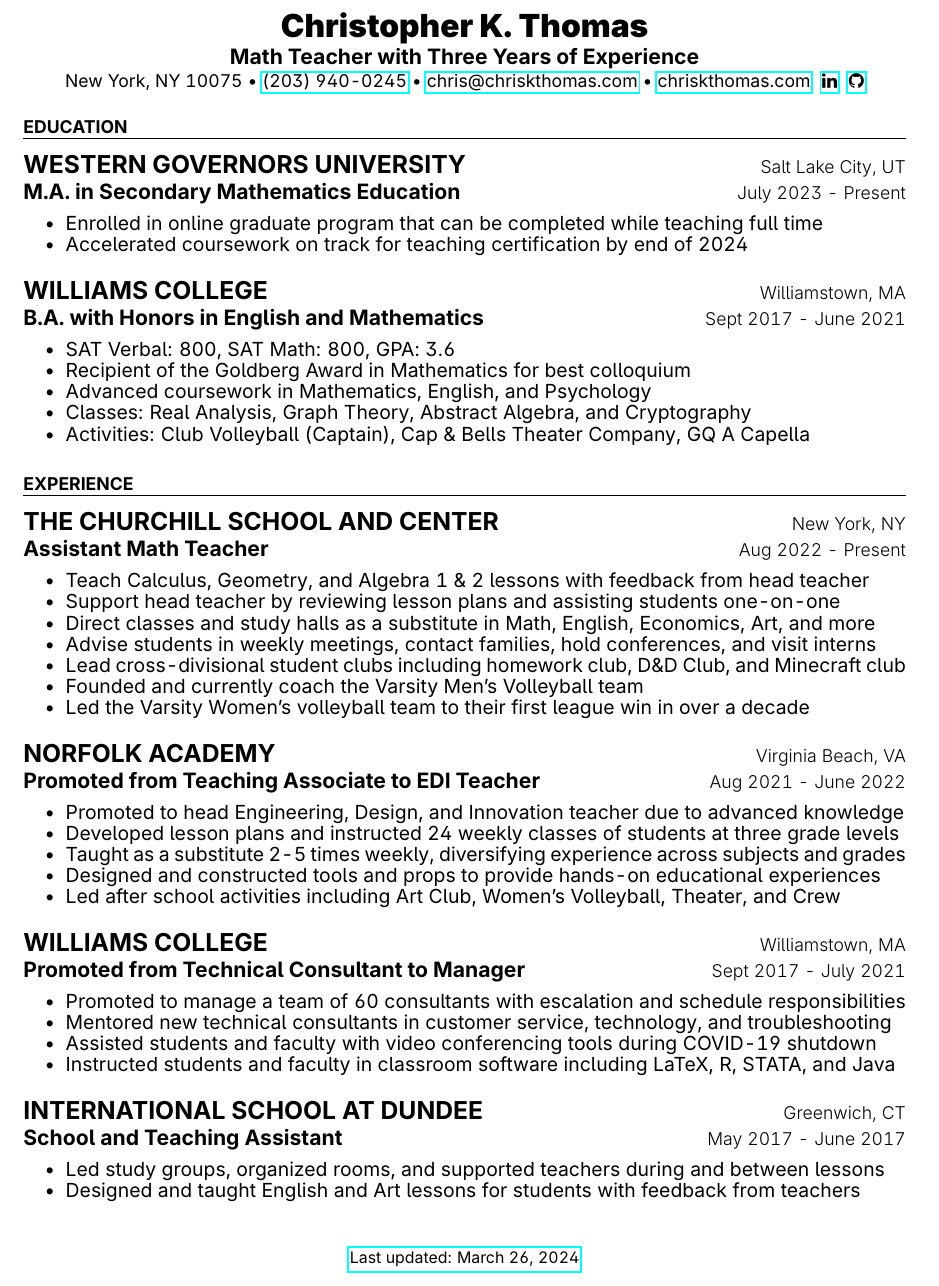
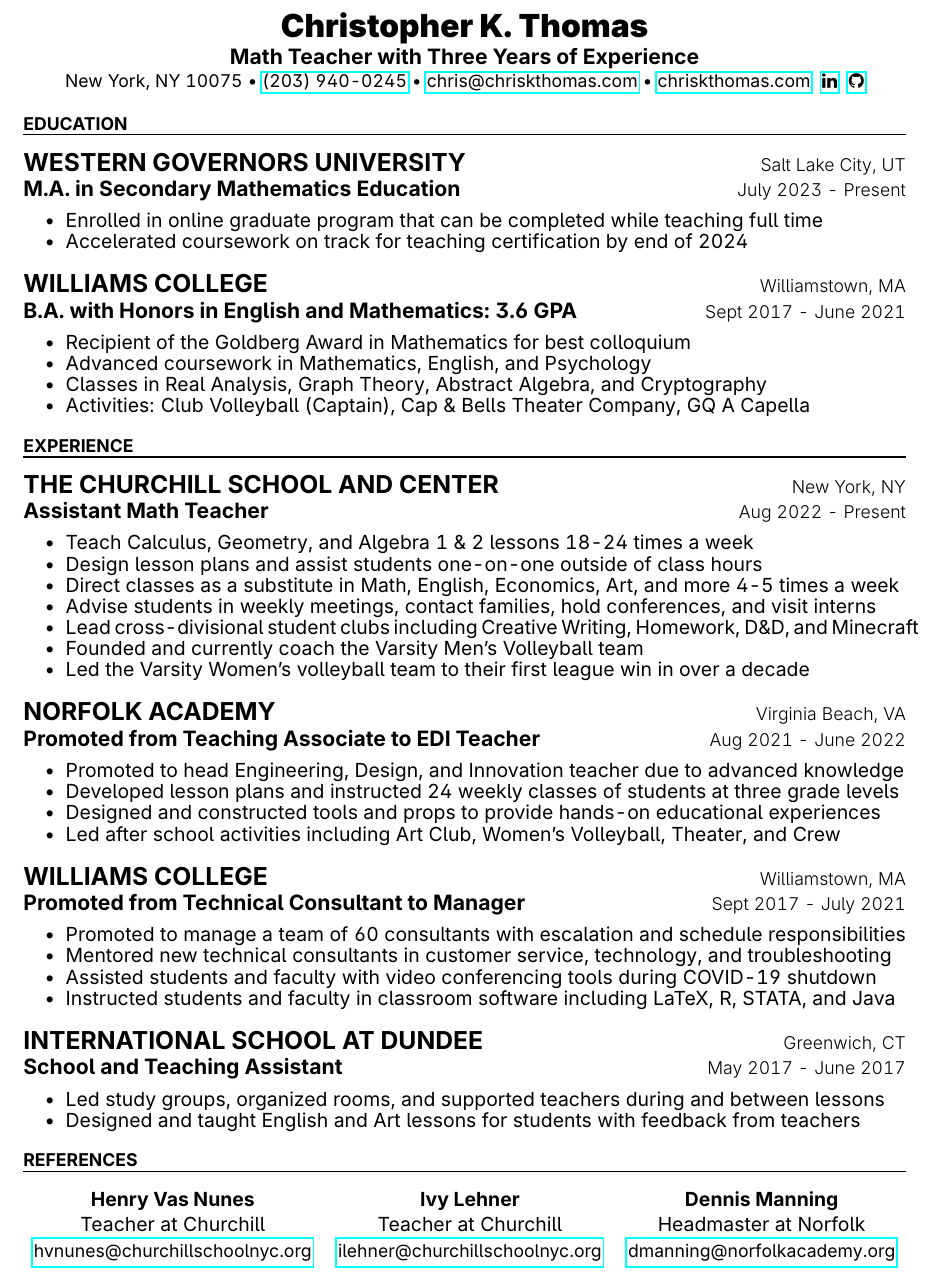
Before and after one commit to chriskthomas/resume, a LaTeX CV (resume.tex, which reads resume.cls, resume/education.tex, resume/experience.tex): part of the page, cut so that both start at the same text. Compiled offline with pdfLaTeX.

Commit message:
overhaul contents

```diff
--- a/resume.cls
+++ b/resume.cls
@@ -31,7 +31,7 @@
 
 % Configure page margins with geometry
 \RequirePackage{geometry}
-\geometry{left=2.0cm, top=1.5cm, right=2.0cm, bottom=1.5cm}
+\geometry{left=2.0cm, top=1.3cm, right=2.0cm, bottom=0cm}
 
 % Remove Page Numbers
 \pagenumbering{gobble}
@@ -91,16 +91,17 @@
       \rule{\textwidth}{0.4pt}
       \vspace{-1.6mm}}
   \end{center}
+  \vspace{0.25ex}
 }
 
 %-------------------------------------------------------------------------------
 % ## Section Formatting
 % ### Section Font Formatting
 \usepackage{sectsty}
-\sectionfont{\fontsize{10}{1em}\selectfont \sectionrule{0pt}{0pt}{-0.618ex}{0.618pt}}
+\sectionfont{\fontsize{10}{1em}\selectfont \sectionrule{0pt}{0pt}{-0.5ex}{0.6pt}}
 % Define a section for CV
 \newcommand{\cvsection}[1]{
-  \vspace{-3.5ex}
+  \vspace{-4ex}
   \section*{\uppercase{#1}}
   \vspace{-1ex}
 }
@@ -114,7 +115,7 @@
 \newcommand*{\cvmentry}[3]{
   \ifempty{#1#2}
   {#3}
-  {\entrytitlestyle{#1} \hfill \entrylocationstyle{#2} \newline #3}\vspace{1.618ex}
+  {\entrytitlestyle{#1} \hfill \entrylocationstyle{#2} \newline #3}\vspace{1.3ex}
 }
 \newcommand*{\cvposition}[3]{
   \entrypositionstyle{#1} \hfill \entrydatestyle{#2} \par
@@ -133,7 +134,7 @@
 \RequirePackage{ragged2e}
 % ### List Environment
 \newenvironment{cvitems}{
-  \vspace{0.618ex}
+  \vspace{0.6ex}
   \begin{justify}
     \begin{itemize}[leftmargin=4ex, nosep, noitemsep]
       }{
--- a/resume.tex
+++ b/resume.tex
@@ -3,6 +3,7 @@
 %%%%%%%%%%%%%%%%%%%%%%%%%%%%%%%%%%%%%%
 \documentclass[12pt, letterpaper]{resume}
 \setlength{\parskip}{2pt}
+\usepackage{tabularx}
 
 %%%%%%%%%%%%%%%%%%%%%%%%%%%%%%%%%%%%%%
 %     3rd party packages
@@ -41,10 +42,11 @@
 
 %%% Make a header for CV with personal data
 \makecvheader
-\makecvfooter{https://chriskthomas.github.io/resume/resume.pdf}
+%\makecvfooter{https://chriskthomas.github.io/resume/resume.pdf}
 
 %%% Import contents
 \input{resume/education}
 \input{resume/experience}
+\input{resume/references}
 
 \end{document}
--- a/resume/education.tex
+++ b/resume/education.tex
@@ -12,16 +12,15 @@
     \end{cvitems}
   }
   \cventry
-  {B.A. with Honors in English and Mathematics}
+  {B.A. with Honors in English and Mathematics: 3.6 GPA}
   {Williams College}
   {Williamstown, MA}
   {Sept 2017 - June 2021}
   {
     \begin{cvitems}
-      \item {SAT Verbal: 800, SAT Math: 800, GPA: 3.6}
       \item {Recipient of the Goldberg Award in Mathematics for best colloquium}
       \item {Advanced coursework in Mathematics, English, and Psychology}
-      \item {Classes: Real Analysis, Graph Theory, Abstract Algebra, and Cryptography}
+      \item {Classes in Real Analysis, Graph Theory, Abstract Algebra, and Cryptography}
       \item {Activities: Club Volleyball (Captain), Cap \& Bells Theater Company, GQ A Capella}
     \end{cvitems}
   }
--- a/resume/experience.tex
+++ b/resume/experience.tex
@@ -7,11 +7,11 @@
   {Aug 2022 - Present}
   {
     \begin{cvitems}
-      \item {Teach Calculus, Geometry, and Algebra 1 \& 2 lessons with feedback from head teacher}
-      \item {Support head teacher by reviewing lesson plans and assisting students one-on-one}
-      \item {Direct classes and study halls as a substitute in Math, English, Economics, Art, and more}
+      \item {Teach Calculus, Geometry, and Algebra 1 \& 2 lessons 18-24 times a week}
+      \item {Design lesson plans and assist students one-on-one outside of class hours}
+      \item {Direct classes as a substitute in Math, English, Economics, Art, and more 4-5 times a week}
       \item {Advise students in weekly meetings, contact families, hold conferences, and visit interns}
-      \item {Lead cross-divisional student clubs including homework club, D\&D Club, and Minecraft club}
+      \item {Lead cross-divisional student clubs including Creative Writing, Homework, D\&D, and Minecraft}
       \item {Founded and currently coach the Varsity Men's Volleyball team}
       \item {Led the Varsity Women's volleyball team to their first league win in over a decade}
     \end{cvitems}
@@ -26,7 +26,6 @@
     \begin{cvitems}
       \item {Promoted to head Engineering, Design, and Innovation teacher due to advanced knowledge}
       \item {Developed lesson plans and instructed 24 weekly classes of students at three grade levels}
-      \item {Taught as a substitute 2-5 times weekly, diversifying experience across subjects and grades}
       \item {Designed and constructed tools and props to provide hands-on educational experiences}
       \item {Led after school activities including Art Club, Women's Volleyball, Theater, and Crew}
     \end{cvitems}
--- /dev/null
+++ b/resume/references.tex
@@ -0,0 +1,17 @@
+\cvsection{References}
+\begin{center}
+    \begin{tabularx}{\textwidth}{c >{\centering\arraybackslash}X c}
+        \descriptionstyle{\textbf{Henry Vas Nunes}}                                                       &
+        \descriptionstyle{\textbf{Ivy Lehner}}                                                            &
+        \descriptionstyle{\textbf{Dennis Manning}}
+        \\
+        \descriptionstyle{Teacher at Churchill}                                                           &
+        \descriptionstyle{Teacher at Churchill}                                                           &
+        \descriptionstyle{Headmaster at Norfolk}
+        \\
+        \headeraddressstyle{\href{mailto:hvnunes@churchillschoolnyc.org}{hvnunes@churchillschoolnyc.org}} &
+        \headeraddressstyle{\href{mailto:ilehner@churchillschoolnyc.org}{ilehner@churchillschoolnyc.org}} &
+        \headeraddressstyle{\href{mailto:dmanning@norfolkacademy.org}{dmanning@norfolkacademy.org}}
+        \\
+    \end{tabularx}
+\end{center}
```
Lines whose indentation alone changed are shown as unchanged.
